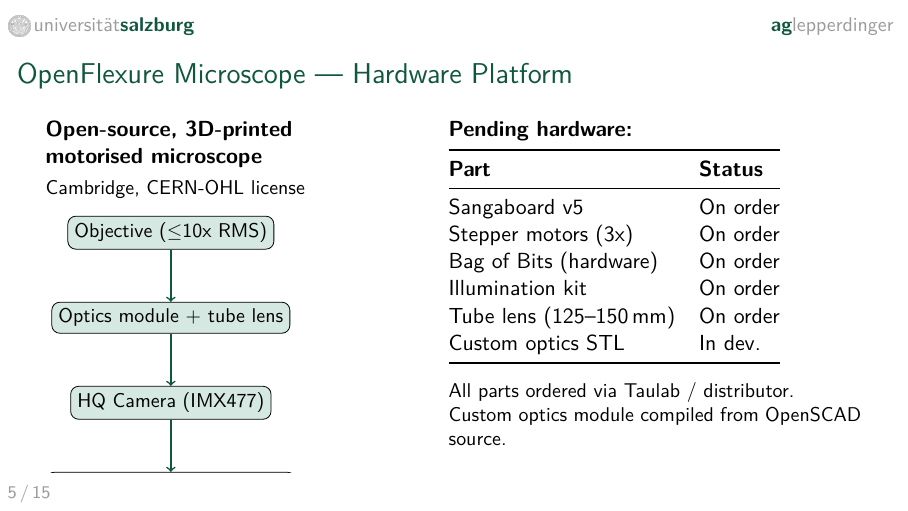
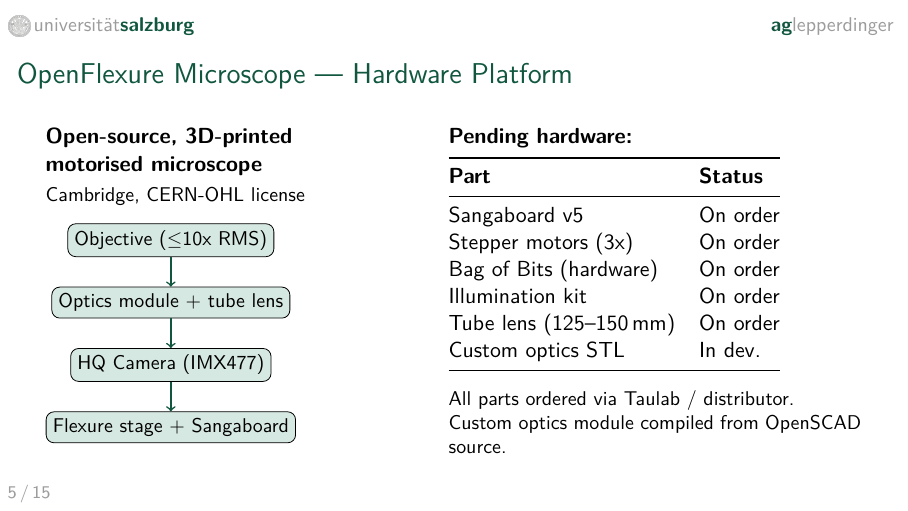
Before and after one commit to florianfeigl/mesoscope, LaTeX slides (presentations/01_elevator_pitch/main.tex): page 5 of 15. Compiled offline with pdfLaTeX.

Commit message:
Slide 4: compress vertical spacing between boxes (reduce y-coordinates)

```diff
--- a/presentations/01_elevator_pitch/main.tex
+++ b/presentations/01_elevator_pitch/main.tex
@@ -224,9 +224,9 @@
         box/.style={draw, rounded corners, minimum width=3.2cm, align=center, font=\small, fill=unisalzlight},
         arrow/.style={->, thick, color=unisalz}
       ]
-        \node[box] (obj) at (0, 4.5) {Objective ($\leq$10x RMS)};
-        \node[box] (optics) at (0, 3.0) {Optics module + tube lens};
-        \node[box] (cam) at (0, 1.5) {HQ Camera (IMX477)};
+        \node[box] (obj) at (0, 3.3) {Objective ($\leq$10x RMS)};
+        \node[box] (optics) at (0, 2.2) {Optics module + tube lens};
+        \node[box] (cam) at (0, 1.1) {HQ Camera (IMX477)};
         \node[box] (stage) at (0, 0) {Flexure stage + Sangaboard};
         \draw[arrow] (obj) -- (optics);
         \draw[arrow] (optics) -- (cam);
```
Also changed, not shown: presentations/01_elevator_pitch/main.pdf.
